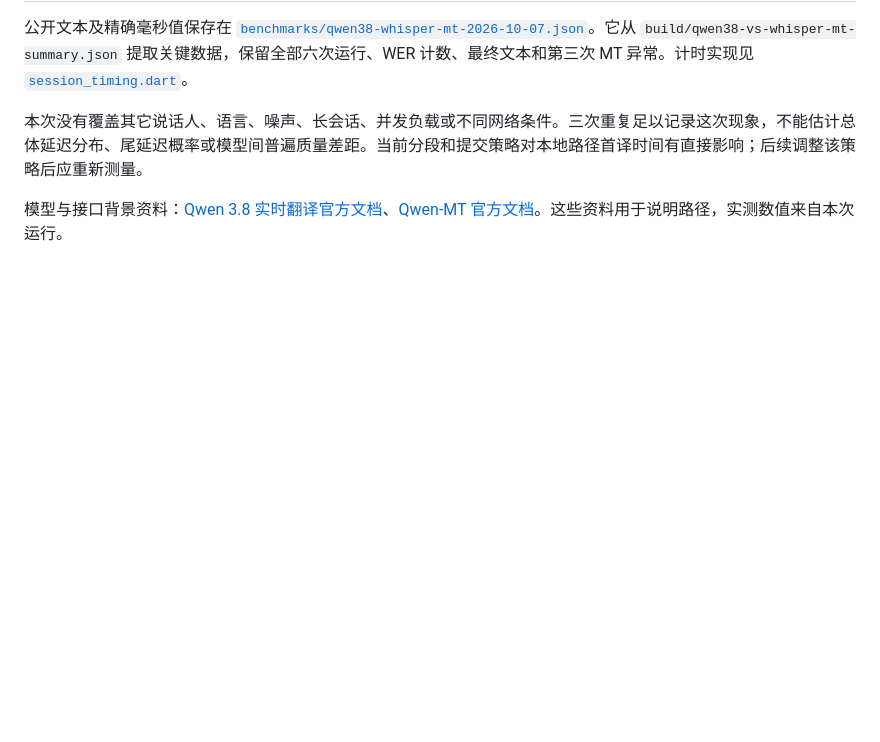
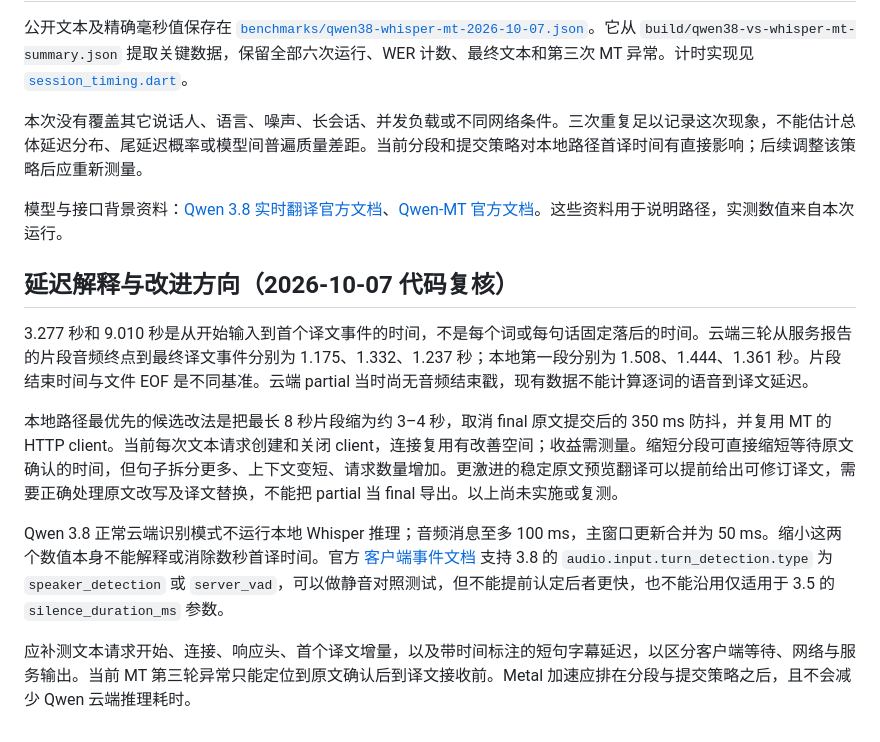
Before and after one commit to KzEvans/LumaCaption, a Markdown page: docs/qwen38-whisper-mt-benchmark.md, the part around the change. Drawn GitHub-style; blank space fills up the shorter version.

```diff
--- a/docs/qwen38-whisper-mt-benchmark.md
+++ b/docs/qwen38-whisper-mt-benchmark.md
@@ -81,3 +81,13 @@ Whisper → Qwen-MT 路径的最终译文，两段分别翻译：
 本次没有覆盖其它说话人、语言、噪声、长会话、并发负载或不同网络条件。三次重复足以记录这次现象，不能估计总体延迟分布、尾延迟概率或模型间普遍质量差距。当前分段和提交策略对本地路径首译时间有直接影响；后续调整该策略后应重新测量。
 
 模型与接口背景资料：[Qwen 3.8 实时翻译官方文档](https://help.aliyun.com/zh/model-studio/qwen3-8-livetranslate-flash-realtime)、[Qwen-MT 官方文档](https://help.aliyun.com/zh/model-studio/machine-translation/)。这些资料用于说明路径，实测数值来自本次运行。
+
+## 延迟解释与改进方向（2026-10-07 代码复核）
+
+3.277 秒和 9.010 秒是从开始输入到首个译文事件的时间，不是每个词或每句话固定落后的时间。云端三轮从服务报告的片段音频终点到最终译文事件分别为 1.175、1.332、1.237 秒；本地第一段分别为 1.508、1.444、1.361 秒。片段结束时间与文件 EOF 是不同基准。云端 partial 当时尚无音频结束戳，现有数据不能计算逐词的语音到译文延迟。
+
+本地路径最优先的候选改法是把最长 8 秒片段缩为约 3–4 秒，取消 final 原文提交后的 350 ms 防抖，并复用 MT 的 HTTP client。当前每次文本请求创建和关闭 client，连接复用有改善空间；收益需测量。缩短分段可直接缩短等待原文确认的时间，但句子拆分更多、上下文变短、请求数量增加。更激进的稳定原文预览翻译可以提前给出可修订译文，需要正确处理原文改写及译文替换，不能把 partial 当 final 导出。以上尚未实施或复测。
+
+Qwen 3.8 正常云端识别模式不运行本地 Whisper 推理；音频消息至多 100 ms，主窗口更新合并为 50 ms。缩小这两个数值本身不能解释或消除数秒首译时间。官方 [客户端事件文档](https://help.aliyun.com/zh/model-studio/live-translator-client-events) 支持 3.8 的 `audio.input.turn_detection.type` 为 `speaker_detection` 或 `server_vad`，可以做静音对照测试，但不能提前认定后者更快，也不能沿用仅适用于 3.5 的 `silence_duration_ms` 参数。
+
+应补测文本请求开始、连接、响应头、首个译文增量，以及带时间标注的短句字幕延迟，以区分客户端等待、网络与服务输出。当前 MT 第三轮异常只能定位到原文确认后到译文接收前。Metal 加速应排在分段与提交策略之后，且不会减少 Qwen 云端推理耗时。
```
Also changed, not shown: docs/testing.md (+9 -1 lines), docs/ui-variant.md (+1 -1 lines).
